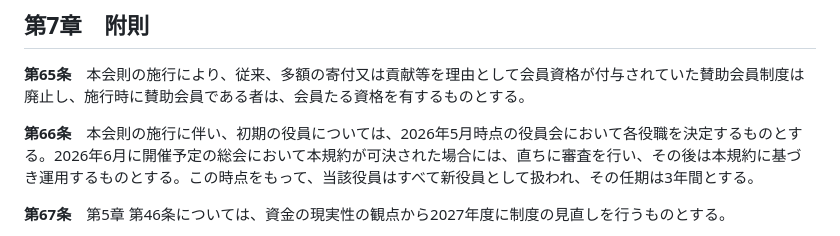
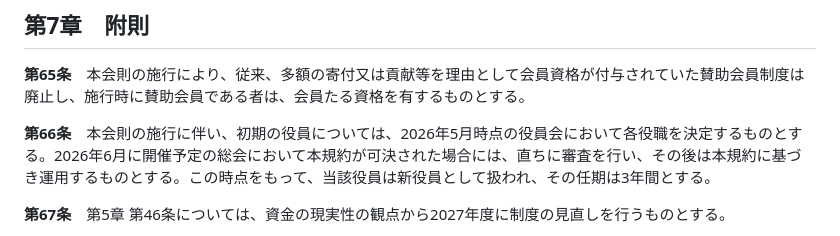
Before and after one commit to Tomoro0726/rule, a Markdown page: README.md, the part around the change. Drawn GitHub-style.

Commit message:
docs: update README from main.typ [skip ci]

```diff
--- a/README.md
+++ b/README.md
@@ -196,7 +196,7 @@
 
 **第65条**　本会則の施行により、従来、多額の寄付又は貢献等を理由として会員資格が付与されていた賛助会員制度は廃止し、施行時に賛助会員である者は、会員たる資格を有するものとする。
 
-**第66条**　本会則の施行に伴い、初期の役員については、2026年5月時点の役員会において各役職を決定するものとする。2026年6月に開催予定の総会において本規約が可決された場合には、直ちに審査を行い、その後は本規約に基づき運用するものとする。この時点をもって、当該役員はすべて新役員として扱われ、その任期は3年間とする。
+**第66条**　本会則の施行に伴い、初期の役員については、2026年5月時点の役員会において各役職を決定するものとする。2026年6月に開催予定の総会において本規約が可決された場合には、直ちに審査を行い、その後は本規約に基づき運用するものとする。この時点をもって、当該役員は新役員として扱われ、その任期は3年間とする。
 
 **第67条**　第5章 第46条については、資金の現実性の観点から2027年度に制度の見直しを行うものとする。
 
```
